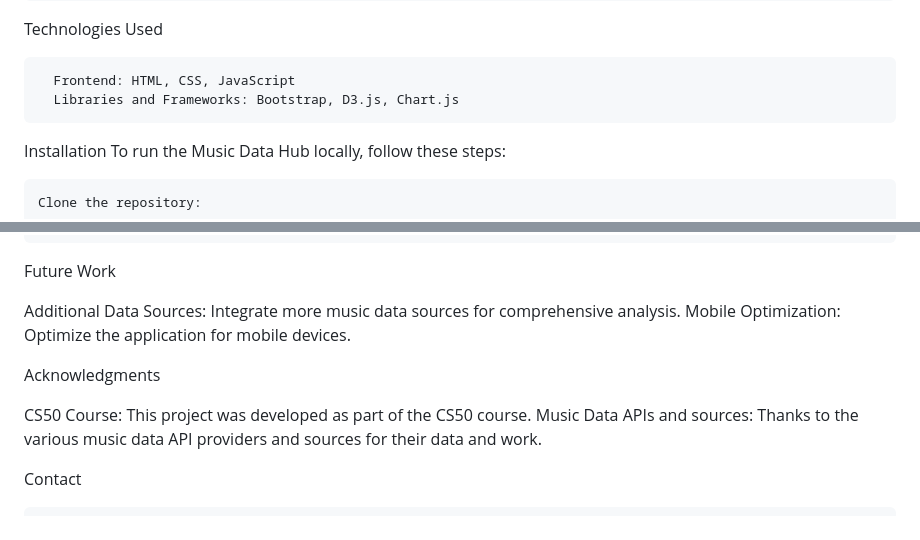
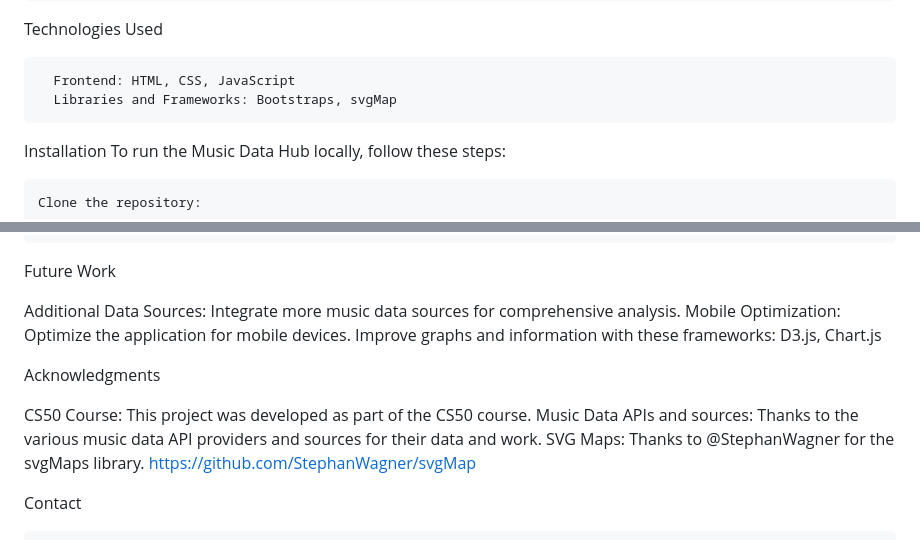
Before and after one commit to qcklex/MusicDataHub, a Markdown page: README.md, 2 parts joined by grey strips. Drawn GitHub-style.

```diff
--- a/README.md
+++ b/README.md
@@ -52,7 +52,7 @@ Features
 Technologies Used
 
       Frontend: HTML, CSS, JavaScript
-      Libraries and Frameworks: Bootstrap, D3.js, Chart.js
+      Libraries and Frameworks: Bootstraps, svgMap
 
 
 Installation
@@ -163,12 +163,15 @@ Future Work
 
   Additional Data Sources: Integrate more music data sources for comprehensive analysis.
   Mobile Optimization: Optimize the application for mobile devices.
+  Improve graphs and information with these frameworks: D3.js, Chart.js
+
 
 
 Acknowledgments
 
   CS50 Course: This project was developed as part of the CS50 course.
   Music Data APIs and sources: Thanks to the various music data API providers and sources for their data and work.
+  SVG Maps: Thanks to @StephanWagner for the svgMaps library. https://github.com/StephanWagner/svgMap
 
 
 Contact
```
